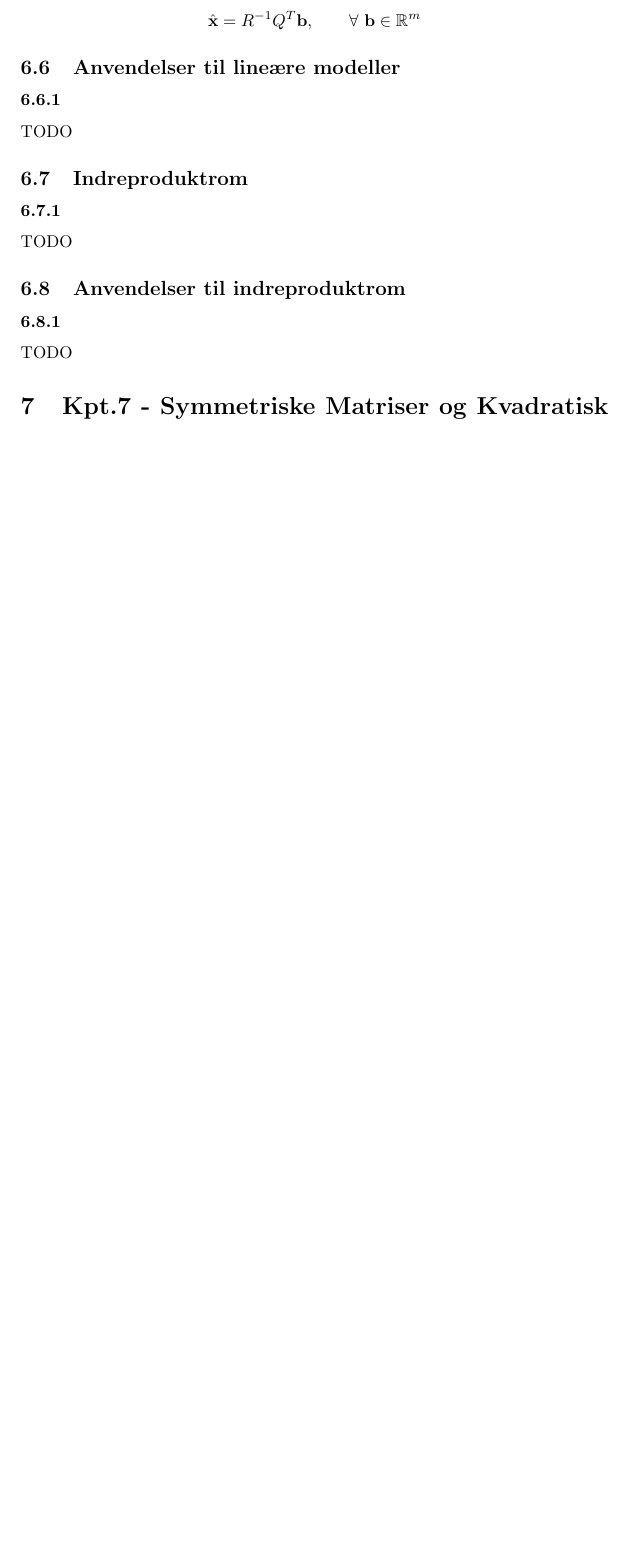
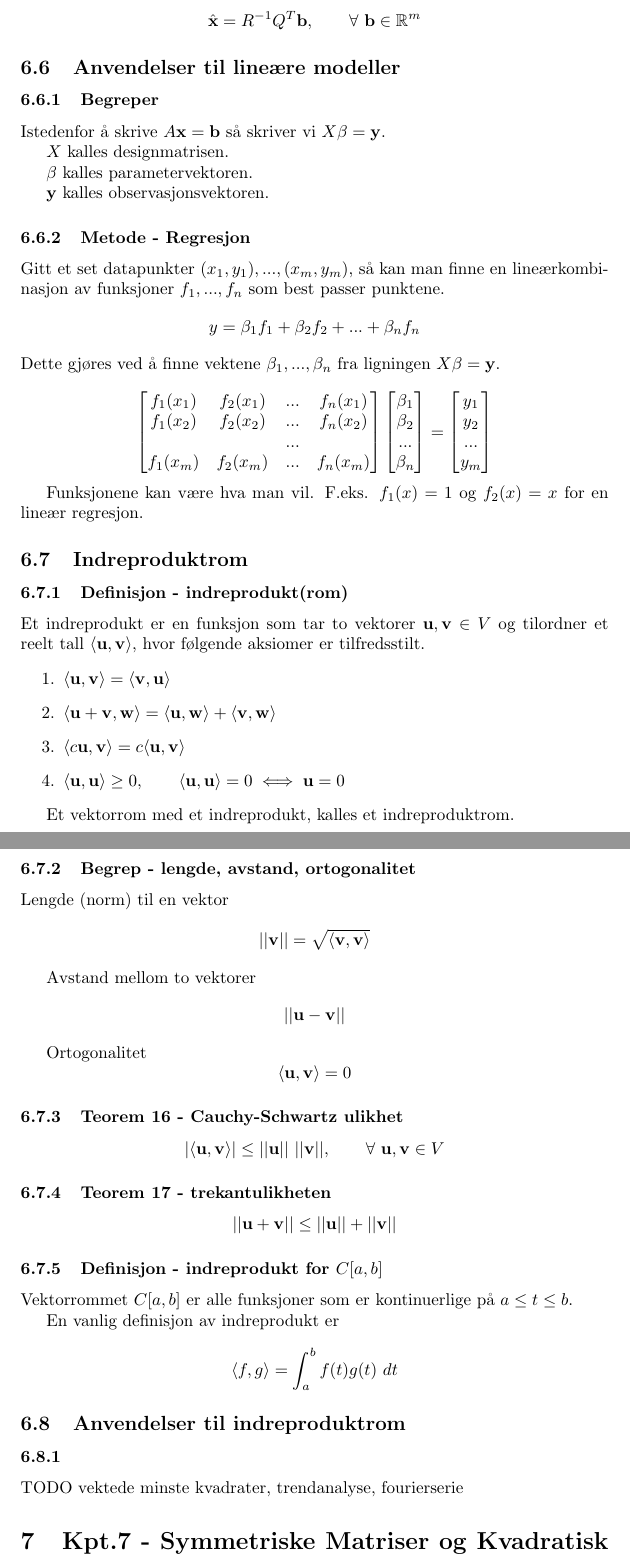
Before and after one commit to byllgrim/mat1120, a LaTeX document (mat1120.tex, which reads style.sty, tex/66beg1.tex, tex/66met1.tex): part of page 22 of 27 before the commit and two parts of pages 22 and 23 of 29 after it, the two joined at a grey line, cut so that both start at the same text, the shorter picture padded with empty space. Compiled offline with pdfLaTeX.

Commit message:
nesten fullfør kpt6

```diff
--- a/mat1120.tex
+++ b/mat1120.tex
@@ -223,14 +223,24 @@
       \subsubsection{Teorem 15}
         \input{./tex/65teo15}
     \subsection{Anvendelser til lineære modeller}
-      \subsubsection{}
-        TODO
+      \subsubsection{Begreper}
+        \input{./tex/66beg1}
+      \subsubsection{Metode - Regresjon}
+        \input{./tex/66met1}
     \subsection{Indreproduktrom}
-      \subsubsection{}
-        TODO
+      \subsubsection{Definisjon - indreprodukt(rom)}
+        \input{./tex/67def1}
+      \subsubsection{Begrep - lengde, avstand, ortogonalitet}
+        \input{./tex/67beg1}
+      \subsubsection{Teorem 16 - Cauchy-Schwartz ulikhet}
+        \input{./tex/67teo16}
+      \subsubsection{Teorem 17 - trekantulikheten}
+        \input{./tex/67teo17}
+      \subsubsection{Definisjon - indreprodukt for $C[a,b]$}
+        \input{./tex/67def2}
     \subsection{Anvendelser til indreproduktrom}
       \subsubsection{}
-        TODO
+        TODO vektede minste kvadrater, trendanalyse, fourierserie
   \section{Kpt.7 - Symmetriske Matriser og Kvadratisk Form}
     \subsection{Diagonalisering av symmetriske matriser}
       \subsubsection{Begrep - symmetrisk matrise}
--- a/style.sty
+++ b/style.sty
@@ -6,6 +6,7 @@
 
 \newcommand{\veca}{\mathbf{a}}
 \newcommand{\vecb}{\mathbf{b}}
+\newcommand{\vecB}{\mathbf{\beta}}
 \newcommand{\vecc}{\mathbf{c}}
 % ...
 \newcommand{\vecq}{\mathbf{q}}
--- /dev/null
+++ b/tex/66beg1.tex
@@ -0,0 +1,7 @@
+Istedenfor å skrive $A\vecx=\vecb$ så skriver vi $X\vecB=\vecy$.
+
+$X$ kalles designmatrisen.
+
+$\vecB$ kalles parametervektoren.
+
+$\vecy$ kalles observasjonsvektoren.
--- /dev/null
+++ b/tex/66met1.tex
@@ -0,0 +1,30 @@
+Gitt et set datapunkter $(x_1,y_1), ..., (x_m,y_m)$,
+så kan man finne en lineærkombinasjon av funksjoner $f_1, ..., f_n$
+som best passer punktene.
+$$y = \beta_1f_1 + \beta_2f_2 + ... + \beta_nf_n$$
+Dette gjøres ved å finne vektene $\beta_1, ..., \beta_n$
+fra ligningen $X\vecB=\vecy$.
+
+$$\begin{bmatrix}
+    f_1(x_1) & f_2(x_1) & ... & f_n(x_1) \\
+    f_1(x_2) & f_2(x_2) & ... & f_n(x_2) \\
+             &          & ... &          \\
+    f_1(x_m) & f_2(x_m) & ... & f_n(x_m)
+  \end{bmatrix}
+  \begin{bmatrix}
+    \beta_1 \\
+    \beta_2 \\
+    ...     \\
+    \beta_n
+  \end{bmatrix}
+  =
+  \begin{bmatrix}
+    y_1 \\
+    y_2 \\
+    ...     \\
+    y_m
+  \end{bmatrix}
+$$
+
+Funksjonene kan være hva man vil.
+F.eks. $f_1(x) = 1$ og $f_2(x) = x$ for en lineær regresjon.
--- /dev/null
+++ b/tex/67beg1.tex
@@ -0,0 +1,8 @@
+Lengde (norm) til en vektor
+$$||\vecv|| = \sqrt{\langle\vecv,\vecv\rangle}$$
+
+Avstand mellom to vektorer
+$$||\vecu-\vecv||$$
+
+Ortogonalitet
+$$\langle\vecu,\vecv\rangle = 0$$
--- /dev/null
+++ b/tex/67def1.tex
@@ -0,0 +1,13 @@
+Et indreprodukt er en funksjon som tar to vektorer $\vecu,\vecv\in V$
+og tilordner et reelt tall $\langle\vecu,\vecv\rangle$,
+hvor følgende aksiomer er tilfredsstilt.
+\begin{enumerate}
+  \item $\langle\vecu,\vecv\rangle = \langle\vecv,\vecu\rangle$
+  \item $\langle\vecu+\vecv,\vecw\rangle
+         = \langle\vecu,\vecw\rangle + \langle\vecv,\vecw\rangle$
+  \item $\langle c\vecu,\vecv\rangle = c\langle\vecu,\vecv\rangle$
+  \item $\langle\vecu,\vecu\rangle \geq 0, \qquad
+         \langle\vecu,\vecu\rangle=0 \iff \vecu=0$
+\end{enumerate}
+
+Et vektorrom med et indreprodukt, kalles et indreproduktrom.
--- /dev/null
+++ b/tex/67def2.tex
@@ -0,0 +1,6 @@
+Vektorrommet $C[a,b]$ er alle funksjoner som er kontinuerlige på
+$a \leq t \leq b$.
+
+En vanlig definisjon av indreprodukt er
+$$\langle f,g \rangle
+  = \int_a^b f(t)g(t)\ dt$$
--- /dev/null
+++ b/tex/67teo16.tex
@@ -0,0 +1,2 @@
+$$|\langle\vecu,\vecv\rangle| \leq ||\vecu||\ ||\vecv||, \qquad
+  \forall\ \vecu,\vecv\in V$$
```
Also changed, not shown: tex/67teo17.tex (added, +1 -0 lines), mat1120.pdf.
